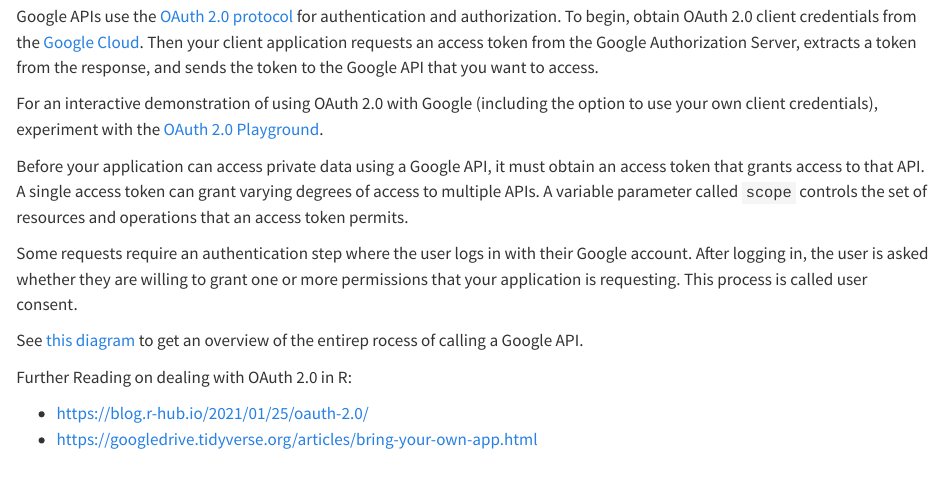
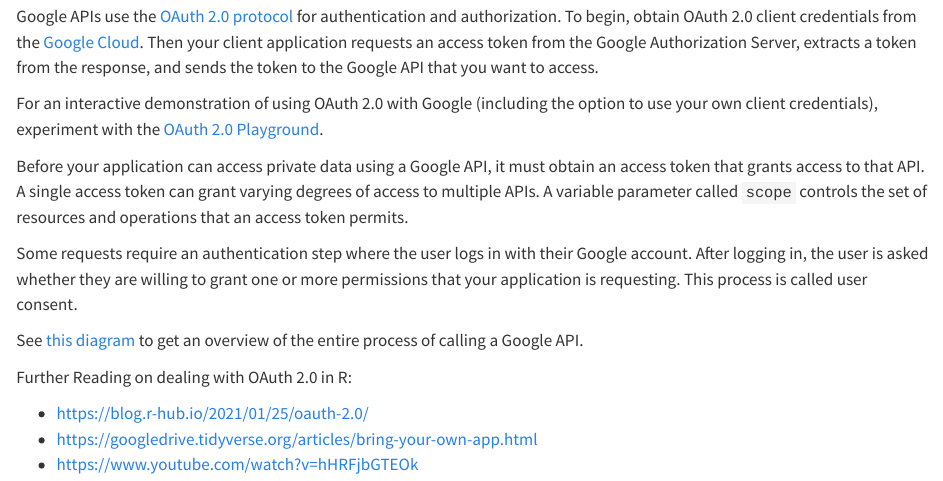
Before and after one commit to howardbaik/insidethetv-quarto, a Quarto document (posts/my-r-journal/index.qmd): the page in a window 1100 px wide, from 1240 px down. Rendered offline with R 4.5, knitr and Pandoc in place of Quarto, with nearby package versions.

Commit message:
Add a Youtube video to "My R journal" post

```diff
--- a/posts/my-r-journal/index.qmd
+++ b/posts/my-r-journal/index.qmd
@@ -63,9 +62,10 @@
 
 Some requests require an authentication step where the user logs in with their Google account. After logging in, the user is asked whether they are willing to grant one or more permissions that your application is requesting. This process is called user consent.
 
-See [this diagram](https://developers.google.com/identity/protocols/oauth2#webserver) to get an overview of the entirep rocess of calling a Google API.
+See [this diagram](https://developers.google.com/identity/protocols/oauth2#webserver) to get an overview of the entire process of calling a Google API.
 
 Further Reading on dealing with OAuth 2.0 in R:
 
-- <https://blog.r-hub.io/2021/01/25/oauth-2.0/>
-- <https://googledrive.tidyverse.org/articles/bring-your-own-app.html>
+-   <https://blog.r-hub.io/2021/01/25/oauth-2.0/>
+-   <https://googledrive.tidyverse.org/articles/bring-your-own-app.html>
+-   <https://www.youtube.com/watch?v=hHRFjbGTEOk>
```
Also changed, not shown: posts/my-r-journal/index.qmd (3 more changed lines), 1 other file.
